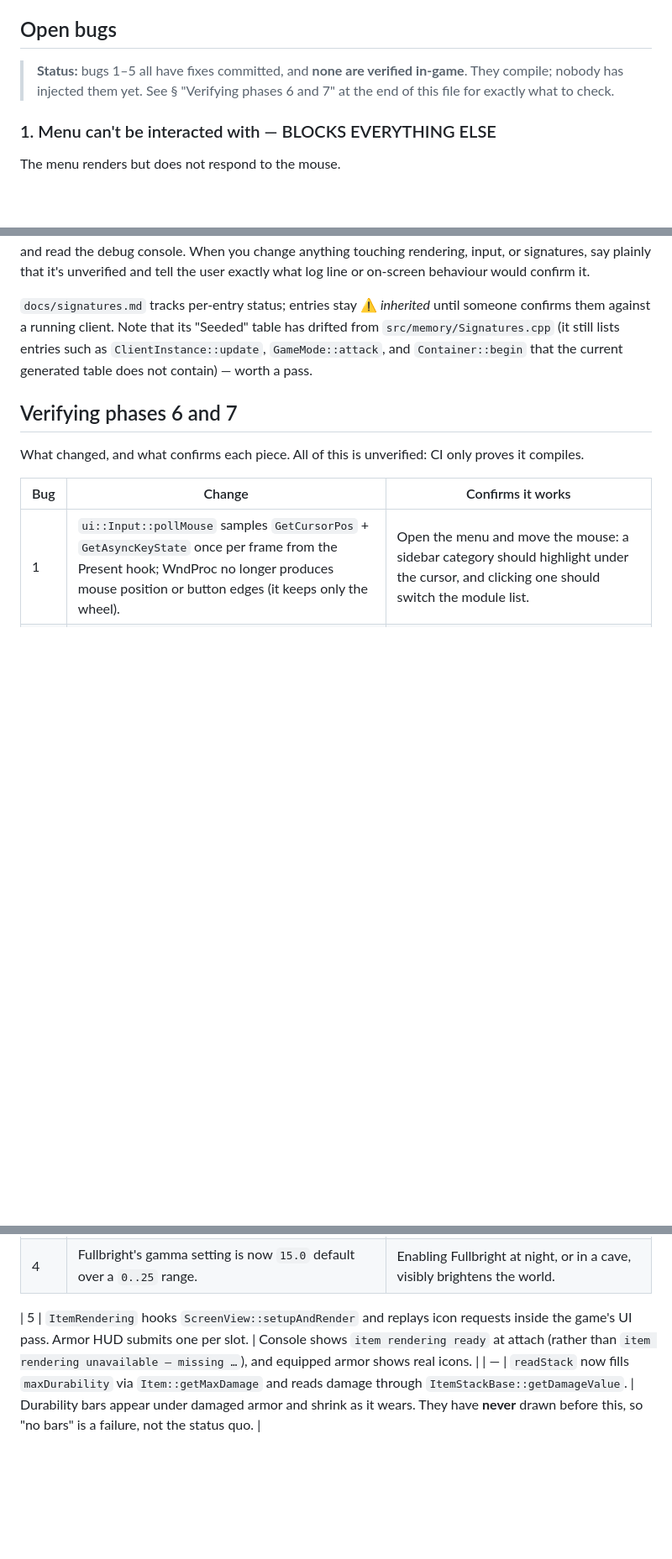
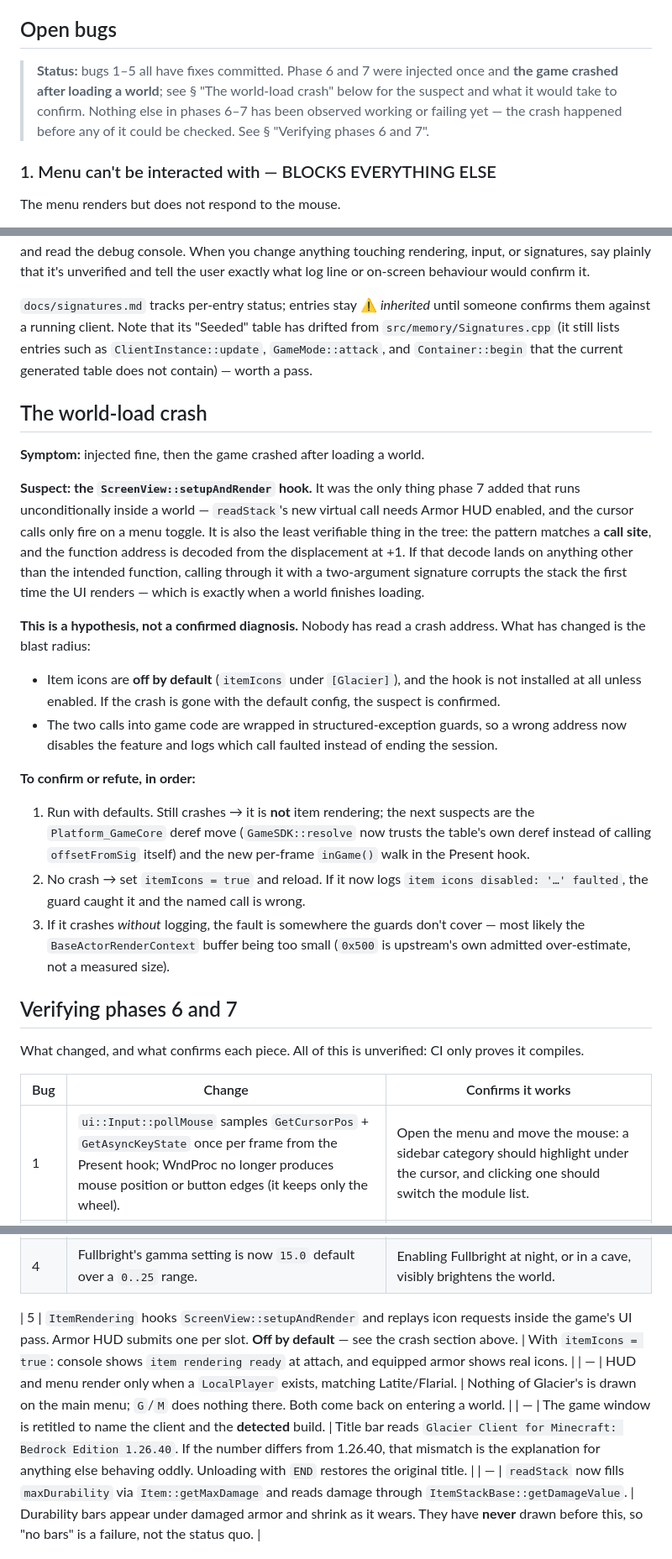
Before and after one commit to Glacier-Client-BE/Glacier-DLL, a Markdown page: docs/HANDOFF.md, 3 parts joined by grey strips. Shown at 84% size. Rendered like a GitHub page; blank space fills up the shorter version.

Commit message:
docs: record the world-load crash, its suspect, and how to confirm it
Co-Authored-By: Claude Opus 5 <noreply@anthropic.com>

```diff
--- a/docs/HANDOFF.md
+++ b/docs/HANDOFF.md
@@ -86,9 +86,11 @@ These each cost a debugging cycle already. Don't re-derive them.
 
 ## Open bugs
 
-> **Status:** bugs 1–5 all have fixes committed, and **none are verified
-> in-game**. They compile; nobody has injected them yet. See § "Verifying
-> phases 6 and 7" at the end of this file for exactly what to check.
+> **Status:** bugs 1–5 all have fixes committed. Phase 6 and 7 were injected
+> once and **the game crashed after loading a world**; see § "The world-load
+> crash" below for the suspect and what it would take to confirm. Nothing else
+> in phases 6–7 has been observed working or failing yet — the crash happened
+> before any of it could be checked. See § "Verifying phases 6 and 7".
 
 ### 1. Menu can't be interacted with — BLOCKS EVERYTHING ELSE
 
@@ -308,6 +310,41 @@ drifted from `src/memory/Signatures.cpp` (it still lists entries such as
 `ClientInstance::update`, `GameMode::attack`, and `Container::begin` that the
 current generated table does not contain) — worth a pass.
 
+## The world-load crash
+
+**Symptom:** injected fine, then the game crashed after loading a world.
+
+**Suspect: the `ScreenView::setupAndRender` hook.** It was the only thing
+phase 7 added that runs unconditionally inside a world — `readStack`'s new
+virtual call needs Armor HUD enabled, and the cursor calls only fire on a menu
+toggle. It is also the least verifiable thing in the tree: the pattern matches
+a **call site**, and the function address is decoded from the displacement at
++1. If that decode lands on anything other than the intended function, calling
+through it with a two-argument signature corrupts the stack the first time the
+UI renders — which is exactly when a world finishes loading.
+
+**This is a hypothesis, not a confirmed diagnosis.** Nobody has read a crash
+address. What has changed is the blast radius:
+
+- Item icons are **off by default** (`itemIcons` under `[Glacier]`), and the
+  hook is not installed at all unless enabled. If the crash is gone with the
+  default config, the suspect is confirmed.
+- The two calls into game code are wrapped in structured-exception guards, so
+  a wrong address now disables the feature and logs which call faulted instead
+  of ending the session.
+
+**To confirm or refute, in order:**
+
+1. Run with defaults. Still crashes → it is **not** item rendering; the next
+   suspects are the `Platform_GameCore` deref move (`GameSDK::resolve` now
+   trusts the table's own deref instead of calling `offsetFromSig` itself) and
+   the new per-frame `inGame()` walk in the Present hook.
+2. No crash → set `itemIcons = true` and reload. If it now logs `item icons
+   disabled: '…' faulted`, the guard caught it and the named call is wrong.
+3. If it crashes *without* logging, the fault is somewhere the guards don't
+   cover — most likely the `BaseActorRenderContext` buffer being too small
+   (`0x500` is upstream's own admitted over-estimate, not a measured size).
+
 ## Verifying phases 6 and 7
 
 What changed, and what confirms each piece. All of this is unverified: CI only
@@ -320,7 +357,9 @@ proves it compiles.
 | 3 | `GameSDK::setCursorGrabbed` calls `ClientInstance::grabCursor` / `releaseCursor`; `Glacier::setCursorReleased` drives it and only falls back to `ShowCursor` when the call is unavailable. | With the menu open you should not be able to move or look. On attach, no `grabCursor/releaseCursor not resolved` warning in the console. |
 | 4 | Fullbright's gamma setting is now `15.0` default over a `0..25` range. | Enabling Fullbright at night, or in a cave, visibly brightens the world. |
 
-| 5 | `ItemRendering` hooks `ScreenView::setupAndRender` and replays icon requests inside the game's UI pass. Armor HUD submits one per slot. | Console shows `item rendering ready` at attach (rather than `item rendering unavailable — missing …`), and equipped armor shows real icons. |
+| 5 | `ItemRendering` hooks `ScreenView::setupAndRender` and replays icon requests inside the game's UI pass. Armor HUD submits one per slot. **Off by default** — see the crash section above. | With `itemIcons = true`: console shows `item rendering ready` at attach, and equipped armor shows real icons. |
+| — | HUD and menu render only when a `LocalPlayer` exists, matching Latite/Flarial. | Nothing of Glacier's is drawn on the main menu; `G`/`M` does nothing there. Both come back on entering a world. |
+| — | The game window is retitled to name the client and the **detected** build. | Title bar reads `Glacier Client for Minecraft: Bedrock Edition 1.26.40`. If the number differs from 1.26.40, that mismatch is the explanation for anything else behaving oddly. Unloading with `END` restores the original title. |
 | — | `readStack` now fills `maxDurability` via `Item::getMaxDamage` and reads damage through `ItemStackBase::getDamageValue`. | Durability bars appear under damaged armor and shrink as it wears. They have **never** drawn before this, so "no bars" is a failure, not the status quo. |
 
 Order of diagnosis if icons don't appear, cheapest first:
```
